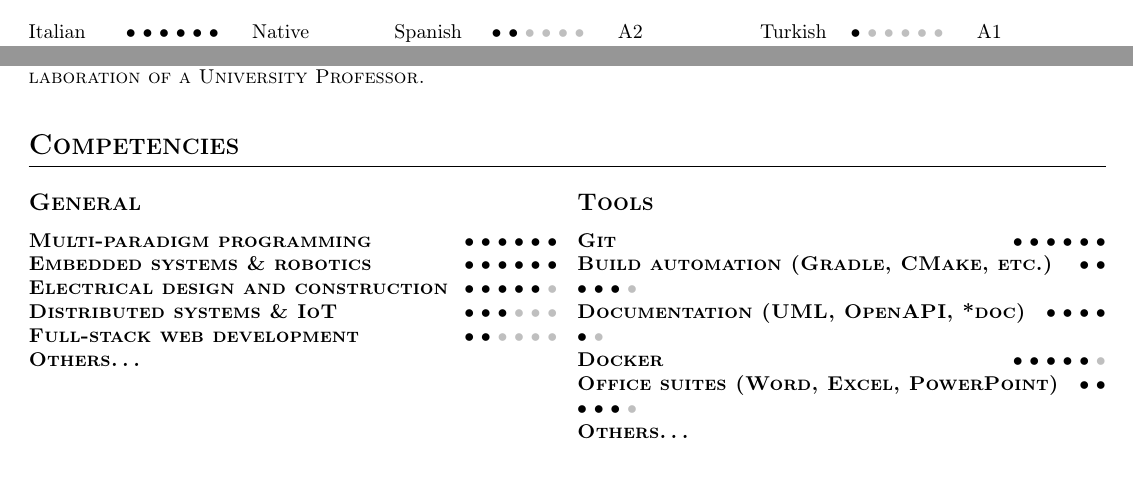
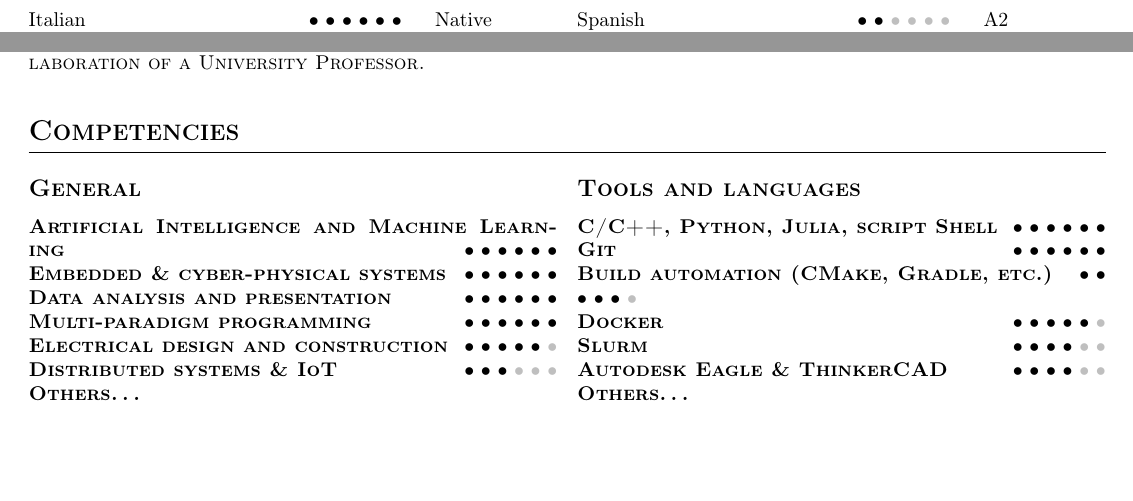
Before and after one commit to p-baldini/curriculum-vitae-tex, a LaTeX CV (cv_paolo_baldini.tex, which reads section/english/competency.tex, section/english/language.tex): two parts of pages 1 and 3 of 3, joined at a grey line, cut so that both start at the same text, the shorter picture padded with empty space. Compiled offline with pdfLaTeX; a LaTeX package or settings file that is missing is left out.

Commit message:
added competencies; hided turkish language; lesser changes in skills

```diff
--- a/section/english/competency.tex
+++ b/section/english/competency.tex
@@ -4,18 +4,24 @@
 
 \begin{multicols}{2}
 \subsection{General}
+\skill{Artificial Intelligence and Machine Learning}{6}{}
+\skill{Embedded \& cyber-physical systems}{6}{}
+\skill{Data analysis and presentation}{6}{}
 \skill{Multi-paradigm programming}{6}{}
-\skill{Embedded systems \& robotics}{6}{}
 \skill{Electrical design and construction}{5}{}
+% \skill{High-performance computing}{4}{}
 \skill{Distributed systems \& IoT}{3}{}
-\skill{Full-stack web development}{2}{}
+% \skill{Full-stack web development}{2}{}
 \skill{Others\dots}{-1}{}
 \vfill
-\subsection{Tools}
+\subsection{Tools and languages}
+\skill{C/C++, Python, Julia, script Shell}{6}{}
 \skill{Git}{6}{}
-\skill{Build automation (Gradle, CMake, etc.)}{5}{}
-\skill{Documentation (UML, OpenAPI, *doc)}{5}{}
+\skill{Build automation (CMake, Gradle, etc.)}{5}{}
+% \skill{Documentation (UML, OpenAPI, *doc)}{5}{}
 \skill{Docker}{5}{}
-\skill{Office suites (Word, Excel, PowerPoint)}{5}{}
+\skill{Slurm}{4}{}
+\skill{Autodesk Eagle \& ThinkerCAD}{4}
+% \skill{Office suites (Word, Excel, PowerPoint)}{5}{}
 \skill{Others\dots}{-1}{}
 \end{multicols}
--- a/section/english/language.tex
+++ b/section/english/language.tex
@@ -2,10 +2,12 @@
 
 \vspace{-\baselineskip}
 
-\begin{multicols}{3}
-    \languageknowledge{Italian}{6}{Native}
-    \languageknowledge{English}{5}{C1}
-    \languageknowledge{Spanish}{2}{A2}
-    \languageknowledge{French}{2}{A2}
-    \languageknowledge{Turkish}{1}{A1}
+\begin{multicols}{2}
+    \languageknowledge{Italian}{6}{Native}\\
+    \languageknowledge{English}{5}{C1}\\
+
+    \languageknowledge{Spanish}{2}{A2}\\
+    \languageknowledge{French}{2}{A2}\\
+
+    % \languageknowledge{Turkish}{1}{A1}\\
 \end{multicols}
```
Also changed, not shown: section/english/skill.tex (+10 -8 lines), section/italian/competency.tex (+2 -1 lines), section/italian/language.tex (+2 -2 lines), section/italian/skill.tex (+9 -7 lines), section/italian/work.tex (+1 -1 lines).
